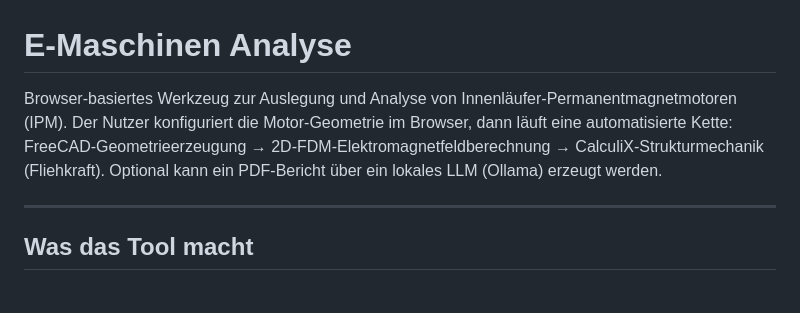
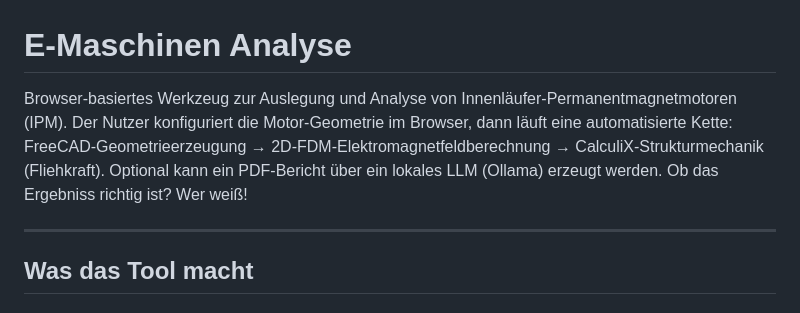
Before and after one commit to ThomasSchmiegelt/ema-motor-analysis, a Markdown page: README.md, the part around the change. GitHub-like rendering.

Commit message:
Update README with a note on result validity
Added a question about the correctness of the results.

```diff
--- a/README.md
+++ b/README.md
@@ -1,6 +1,6 @@
 # E-Maschinen Analyse
 
-Browser-basiertes Werkzeug zur Auslegung und Analyse von Innenläufer-Permanentmagnetmotoren (IPM). Der Nutzer konfiguriert die Motor-Geometrie im Browser, dann läuft eine automatisierte Kette: FreeCAD-Geometrieerzeugung → 2D-FDM-Elektromagnetfeldberechnung → CalculiX-Strukturmechanik (Fliehkraft). Optional kann ein PDF-Bericht über ein lokales LLM (Ollama) erzeugt werden.
+Browser-basiertes Werkzeug zur Auslegung und Analyse von Innenläufer-Permanentmagnetmotoren (IPM). Der Nutzer konfiguriert die Motor-Geometrie im Browser, dann läuft eine automatisierte Kette: FreeCAD-Geometrieerzeugung → 2D-FDM-Elektromagnetfeldberechnung → CalculiX-Strukturmechanik (Fliehkraft). Optional kann ein PDF-Bericht über ein lokales LLM (Ollama) erzeugt werden. Ob das Ergebniss richtig ist? Wer weiß!
 
 ---
 
```
